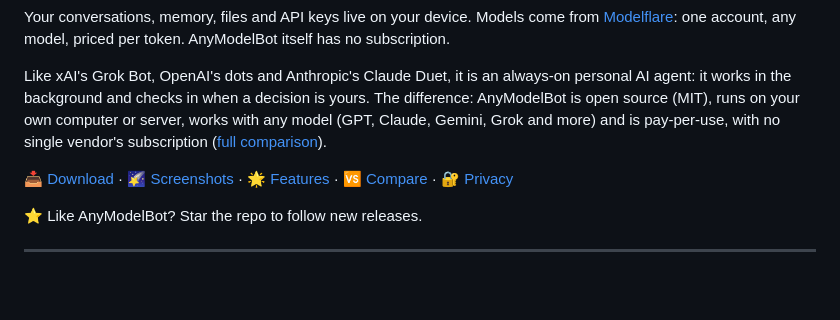
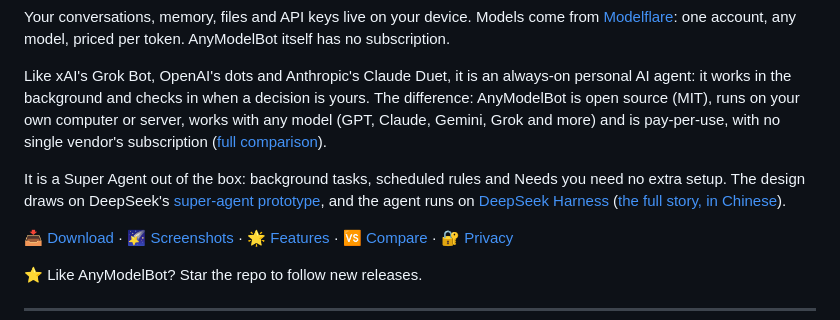
Before and after one commit to modelflare-ai/AnyModelBot, a Markdown page: README_en.md, the part around the change. Rendered like a GitHub page; blank space fills up the shorter version.

```diff
--- a/README_en.md
+++ b/README_en.md
@@ -50,6 +50,8 @@ AnyModelBot is a local-first AI agent app for Windows, macOS and Linux. A bot is
 Your conversations, memory, files and API keys live on your device. Models come from [Modelflare](https://modelflare.dev/?utm_source=anymodelbot&utm_campaign=amb_readme): one account, any model, priced per token. AnyModelBot itself has no subscription.
 
 Like xAI's Grok Bot, OpenAI's dots and Anthropic's Claude Duet, it is an always-on personal AI agent: it works in the background and checks in when a decision is yours. The difference: AnyModelBot is open source (MIT), runs on your own computer or server, works with any model (GPT, Claude, Gemini, Grok and more) and is pay-per-use, with no single vendor's subscription ([full comparison](#-anymodelbot-vs-grok-bot-openai-dots-and-claude-duet)).
+
+It is a Super Agent out of the box: background tasks, scheduled rules and Needs you need no extra setup. The design draws on DeepSeek's [super-agent prototype](https://github.com/deepseek-ai/dsh-superagent-prototype), and the agent runs on [DeepSeek Harness](https://github.com/deepseek-ai/deepseek-harness) ([the full story, in Chinese](./docs/blog/superagent.md)).
 
 📥 [Download](#-download) · 🌠 [Screenshots](#-screenshots) · 🌟 [Features](#-key-features) · 🆚 [Compare](#-anymodelbot-vs-grok-bot-openai-dots-and-claude-duet) · 🔐 [Privacy](#-how-it-works--privacy)
 
```
Also changed, not shown: README.md (+2 -0 lines).
